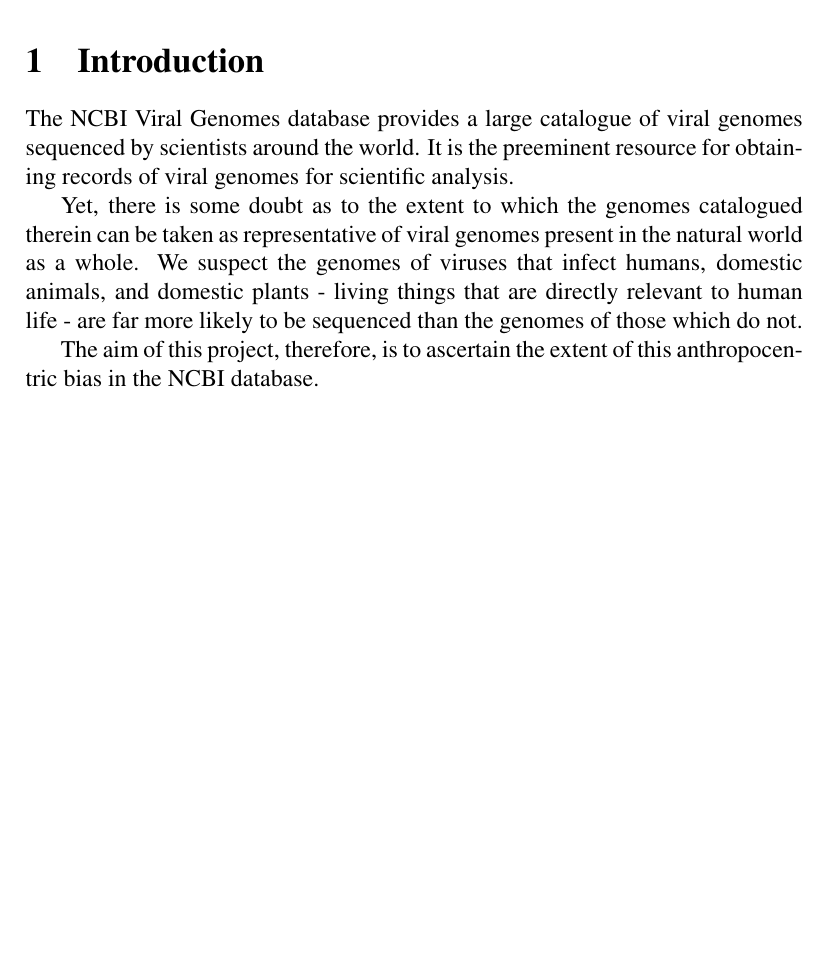
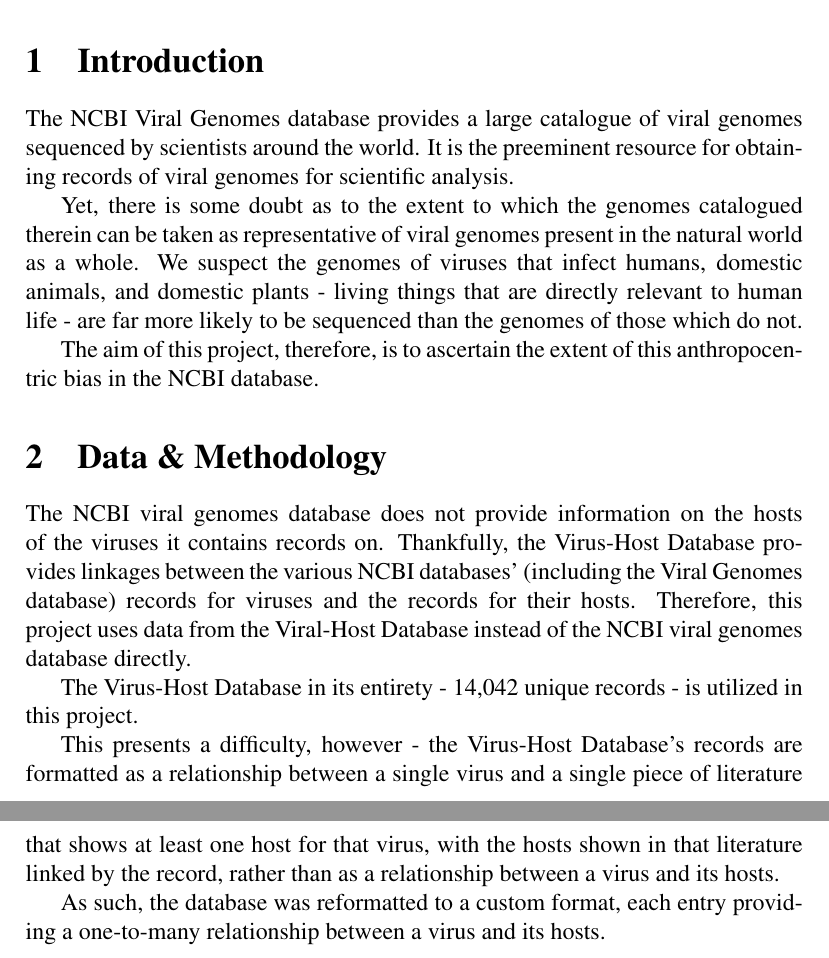
Before and after one commit to sable-cat/anthropocentric-sequencing, a LaTeX paper (Paper/research_paper_2.tex): part of page 2 of 2 before the commit and two parts of pages 2 and 3 of 3 after it, the two joined at a grey line, cut so that both start at the same text, the shorter picture padded with empty space. Compiled offline with pdfLaTeX.

Commit message:
Copy Data & Analysis Section

```diff
--- a/Paper/research_paper_2.tex
+++ b/Paper/research_paper_2.tex
@@ -59,6 +59,28 @@
     The aim of this project, therefore, is to ascertain the extent of this
     anthropocentric bias in the NCBI database.
 
+    \section{Data \& Methodology}
+
+    The NCBI viral genomes database does not provide information on the hosts
+    of the viruses it contains records on. Thankfully, the Virus-Host Database provides
+    linkages between the various NCBI databases' (including the Viral Genomes
+    database) records for viruses and the records for their hosts. Therefore,
+    this project uses data from the Viral-Host Database instead of the NCBI viral
+    genomes database directly.
+
+    The Virus-Host Database in its entirety - 14,042 unique records - is utilized in
+    this project.
+
+    This presents a difficulty, however - the Virus-Host Database's records are
+    formatted as a relationship between a single virus and a single piece of
+    literature that shows at least one host for that virus, with the hosts shown
+    in that literature linked by the record, rather than as a relationship between a
+    virus and its hosts.
+
+    As such, the database was reformatted to a custom format, each entry providing
+    a one-to-many relationship between a virus and its hosts.
+
+
 
 
 
```
